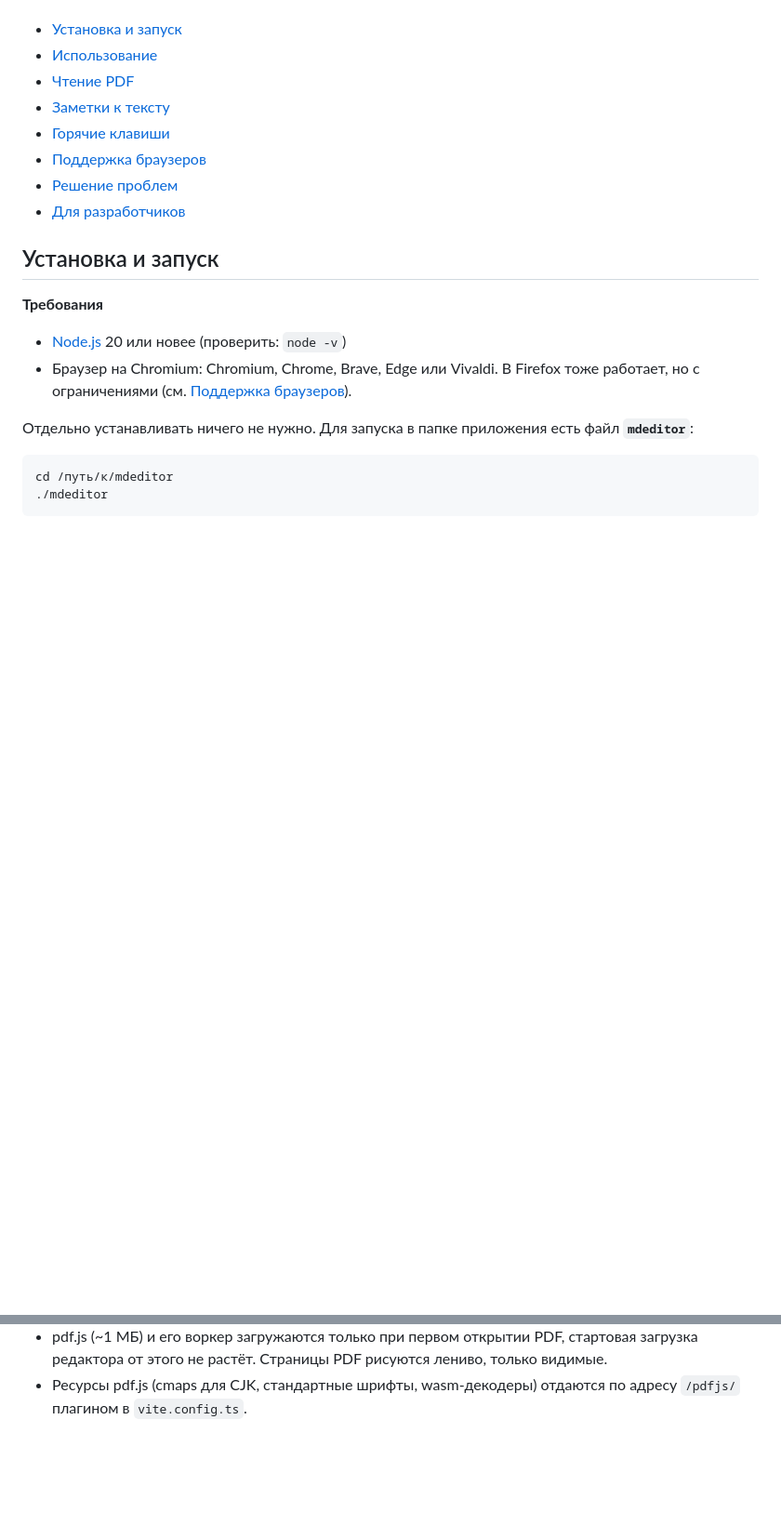
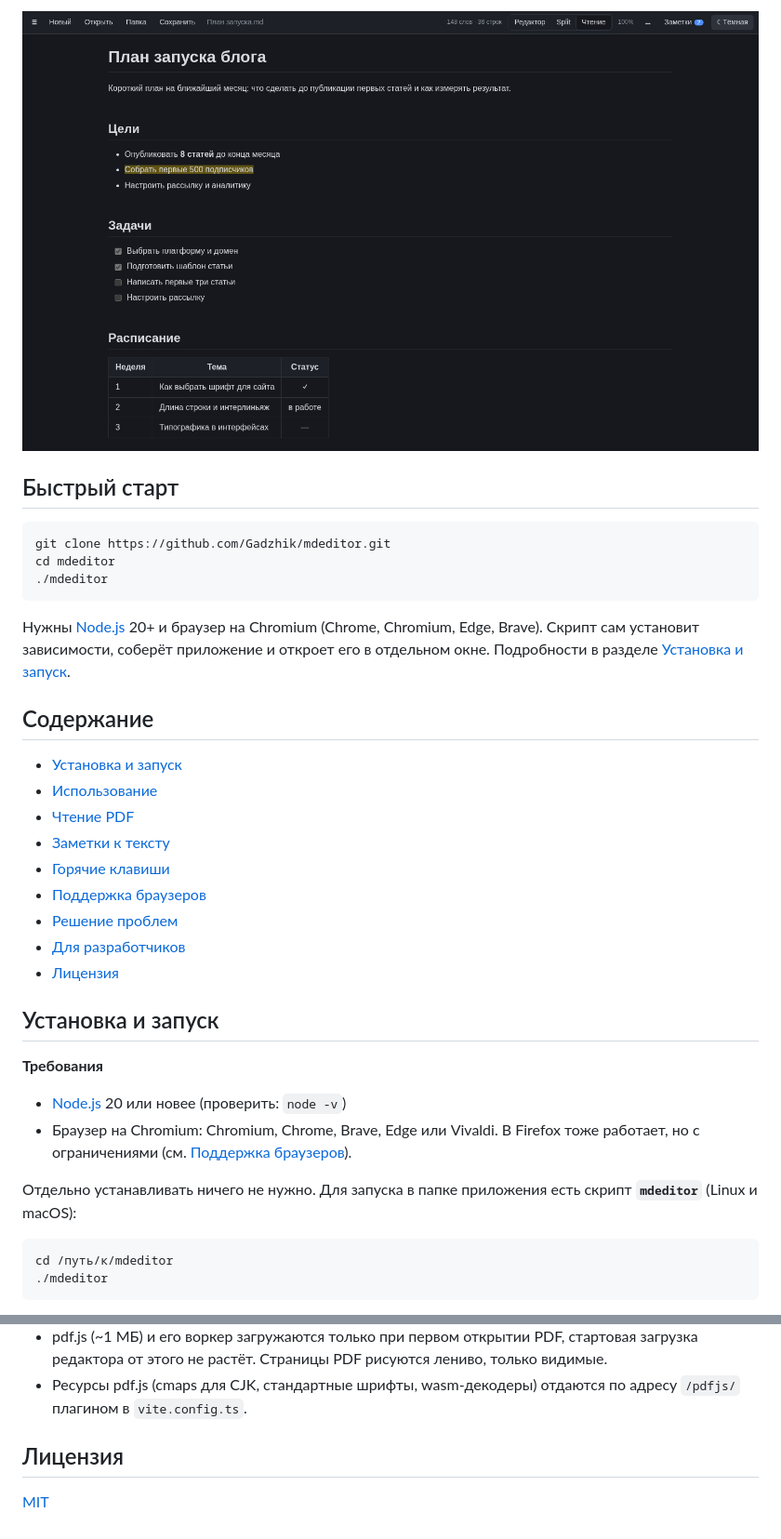
Before and after one commit to Gadzhik/mdeditor, a Markdown page: README.md, 2 parts joined by grey strips. Shown at 93% size. Rendered like a GitHub page; pictures changed too: docs/screenshots/reader-dark.png (added); blank space fills up the shorter version.

````diff
--- a/README.md
+++ b/README.md
@@ -5,3 +23,16 @@
+![Режим чтения в тёмной теме](docs/screenshots/reader-dark.png)
+
+## Быстрый старт
+
+```sh
+git clone https://github.com/Gadzhik/mdeditor.git
+cd mdeditor
+./mdeditor
+```
+
+Нужны [Node.js](https://nodejs.org) 20+ и браузер на Chromium (Chrome, Chromium, Edge, Brave). Скрипт сам установит зависимости, соберёт приложение и откроет его в отдельном окне. Подробности в разделе [Установка и запуск](#установка-и-запуск).
+
+## Содержание
 
 - [Установка и запуск](#установка-и-запуск)
 - [Использование](#использование)
@@ -11,6 +42,7 @@
 - [Поддержка браузеров](#поддержка-браузеров)
 - [Решение проблем](#решение-проблем)
 - [Для разработчиков](#для-разработчиков)
+- [Лицензия](#лицензия)
 
 ## Установка и запуск
 
@@ -18,7 +50,7 @@
 - [Node.js](https://nodejs.org) 20 или новее (проверить: `node -v`)
 - Браузер на Chromium: Chromium, Chrome, Brave, Edge или Vivaldi. В Firefox тоже работает, но с ограничениями (см. [Поддержка браузеров](#поддержка-браузеров)).
 
-Отдельно устанавливать ничего не нужно. Для запуска в папке приложения есть файл **`mdeditor`**:
+Отдельно устанавливать ничего не нужно. Для запуска в папке приложения есть скрипт **`mdeditor`** (Linux и macOS):
 
 ```sh
 cd /путь/к/mdeditor
@@ -272,3 +308,7 @@ npm run build    # проверка типов и сборка в dist/
 - Языки подсветки кода загружаются только при первой встрече.
 - pdf.js (~1 МБ) и его воркер загружаются только при первом открытии PDF, стартовая загрузка редактора от этого не растёт. Страницы PDF рисуются лениво, только видимые.
 - Ресурсы pdf.js (cmaps для CJK, стандартные шрифты, wasm-декодеры) отдаются по адресу `/pdfjs/` плагином в `vite.config.ts`.
+
+## Лицензия
+
+[MIT](LICENSE)
````
Also changed, not shown: other parts of README.md (+32 -10 lines), README.en.md (added, +316 -0 lines), docs/screenshots/editor.png (added), docs/screenshots/notes.png (added), docs/screenshots/pdf.png (added), 4 other files.
